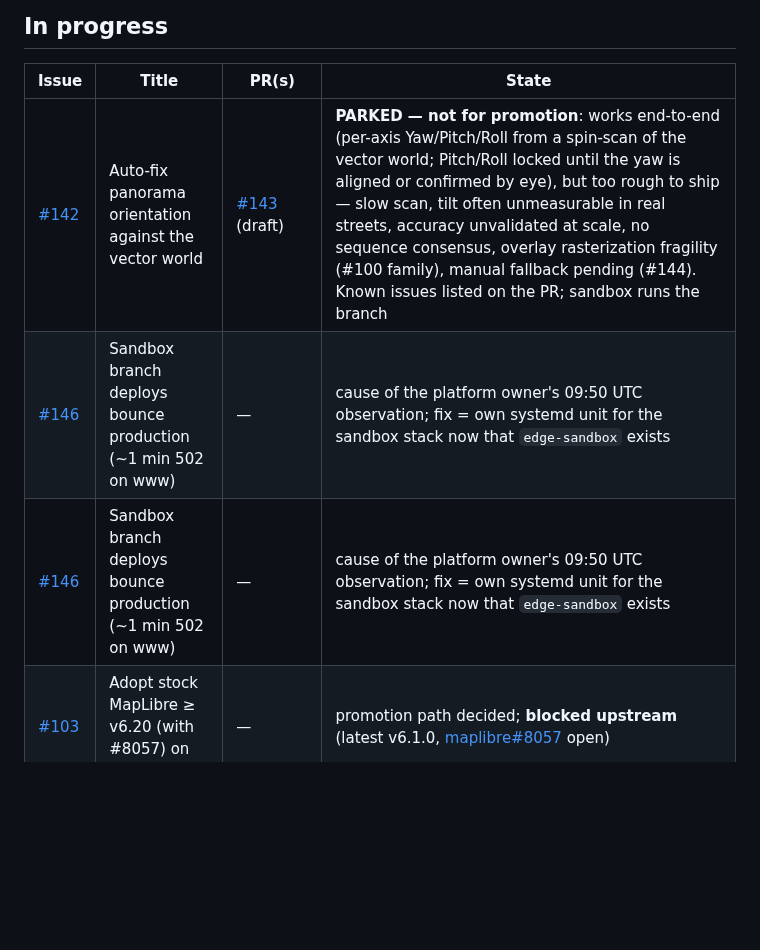
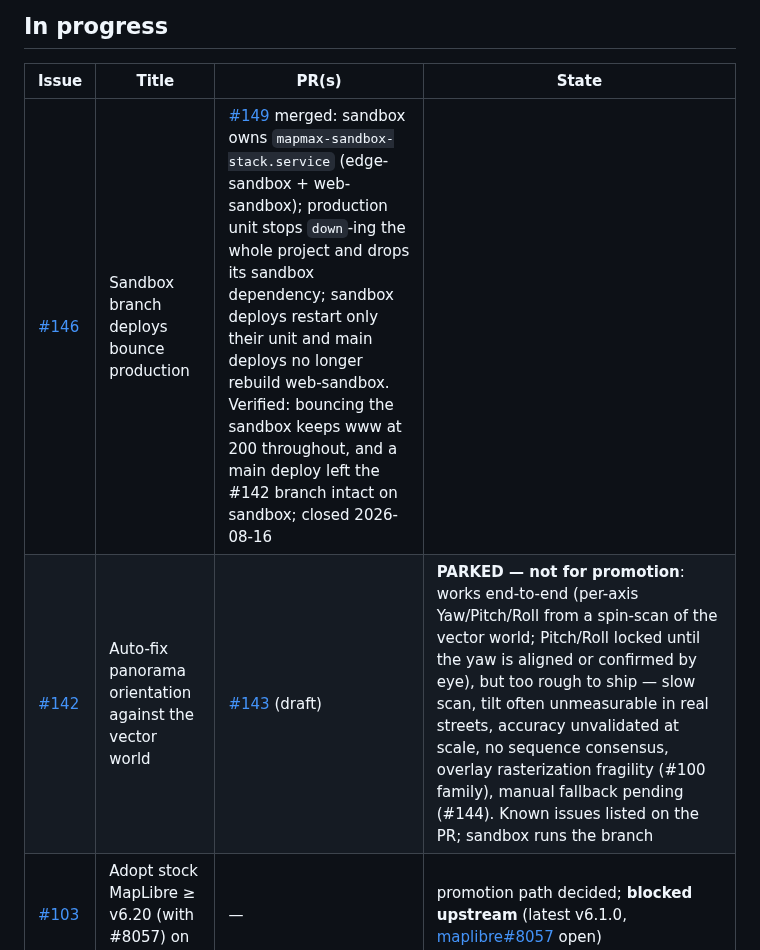
Before and after one commit to clement-igonet/mapmax, a Markdown page: ISSUES.md, the part around the change. Rendered like a GitHub page; blank space fills up the shorter version.

Commit message:
docs: tracker — #146 closed (sandbox owns its systemd unit, isolation verified) (R12)

```diff
--- a/ISSUES.md
+++ b/ISSUES.md
@@ -10,9 +10,8 @@ issue/PR touch. Environments: [www](https://www.mapmax.confinia.io) ·
 
 | Issue | Title | PR(s) | State |
 |---|---|---|---|
+| [#146](https://github.com/clement-igonet/mapmax/issues/146) | Sandbox branch deploys bounce production | [#149](https://github.com/clement-igonet/mapmax/pull/149) merged: sandbox owns `mapmax-sandbox-stack.service` (edge-sandbox + web-sandbox); production unit stops `down`-ing the whole project and drops its sandbox dependency; sandbox deploys restart only their unit and main deploys no longer rebuild web-sandbox. Verified: bouncing the sandbox keeps www at 200 throughout, and a main deploy left the #142 branch intact on sandbox; closed 2026-08-16 |
 | [#142](https://github.com/clement-igonet/mapmax/issues/142) | Auto-fix panorama orientation against the vector world | [#143](https://github.com/clement-igonet/mapmax/pull/143) (draft) | **PARKED — not for promotion**: works end-to-end (per-axis Yaw/Pitch/Roll from a spin-scan of the vector world; Pitch/Roll locked until the yaw is aligned or confirmed by eye), but too rough to ship — slow scan, tilt often unmeasurable in real streets, accuracy unvalidated at scale, no sequence consensus, overlay rasterization fragility (#100 family), manual fallback pending (#144). Known issues listed on the PR; sandbox runs the branch |
-| [#146](https://github.com/clement-igonet/mapmax/issues/146) | Sandbox branch deploys bounce production (~1 min 502 on www) | — | cause of the platform owner's 09:50 UTC observation; fix = own systemd unit for the sandbox stack now that `edge-sandbox` exists |
-| [#146](https://github.com/clement-igonet/mapmax/issues/146) | Sandbox branch deploys bounce production (~1 min 502 on www) | — | cause of the platform owner's 09:50 UTC observation; fix = own systemd unit for the sandbox stack now that `edge-sandbox` exists |
 | [#103](https://github.com/clement-igonet/mapmax/issues/103) | Adopt stock MapLibre ≥ v6.20 (with #8057) on all envs | — | promotion path decided; **blocked upstream** (latest v6.1.0, [maplibre#8057](https://github.com/maplibre/maplibre-gl-js/issues/8057) open) |
 | [#94](https://github.com/clement-igonet/mapmax/issues/94) | Sandbox runs the #8057 (position-only LOD) MapLibre build | [#89](https://github.com/clement-igonet/mapmax/pull/89) (harness) | build live on [sandbox](https://sandbox.mapmax.confinia.io); baseline −26% tiles; promotion now via #103 (stock ≥ v6.20), fork stays sandbox-only |
 | [#90](https://github.com/clement-igonet/mapmax/issues/90) | Sandbox reliably online + branch/PR deploys | — | stack is a systemd user service under `mapmax` (see MOVE.md); **branch→sandbox deploys now CI-driven** ([#117](https://github.com/clement-igonet/mapmax/pull/117), R14: `workflow_dispatch` on any ref, sandbox-only off main) |
```
